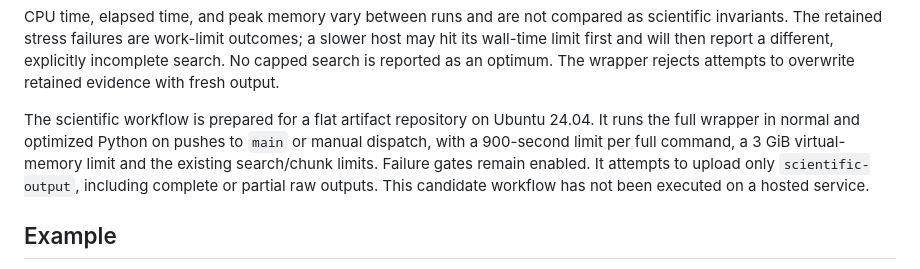
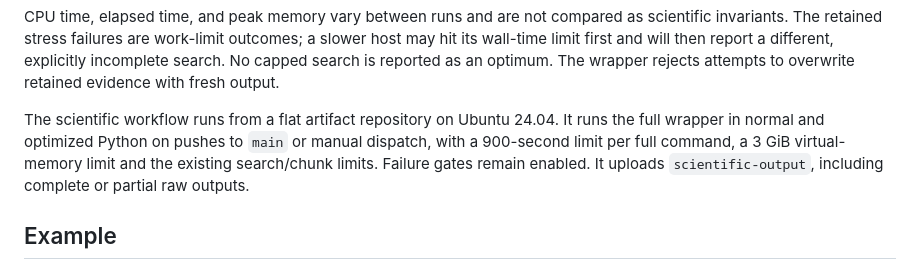
Before and after one commit to Haoyi-Zhang/EpochCollect, a Markdown page: README.md, the part around the change. Rendered like a GitHub page.

Commit message:
Align research implementation and reproducible evidence

```diff
--- a/README.md
+++ b/README.md
@@ -40,7 +40,7 @@ The wrapper requires an empty output directory, executes both campaigns in bound
 
 CPU time, elapsed time, and peak memory vary between runs and are not compared as scientific invariants. The retained stress failures are work-limit outcomes; a slower host may hit its wall-time limit first and will then report a different, explicitly incomplete search. No capped search is reported as an optimum. The wrapper rejects attempts to overwrite retained evidence with fresh output.
 
-The scientific workflow is prepared for a flat artifact repository on Ubuntu 24.04. It runs the full wrapper in normal and optimized Python on pushes to `main` or manual dispatch, with a 900-second limit per full command, a 3 GiB virtual-memory limit and the existing search/chunk limits. Failure gates remain enabled. It attempts to upload only `scientific-output`, including complete or partial raw outputs. This candidate workflow has not been executed on a hosted service.
+The scientific workflow runs from a flat artifact repository on Ubuntu 24.04. It runs the full wrapper in normal and optimized Python on pushes to `main` or manual dispatch, with a 900-second limit per full command, a 3 GiB virtual-memory limit and the existing search/chunk limits. Failure gates remain enabled. It uploads `scientific-output`, including complete or partial raw outputs.
 
 ## Example
 
```
